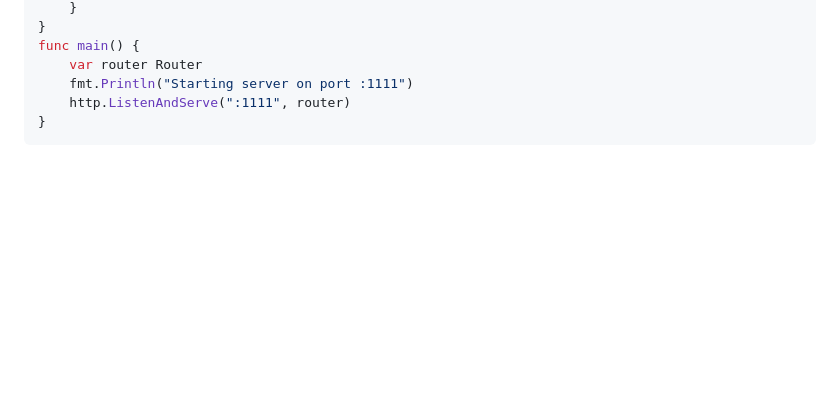
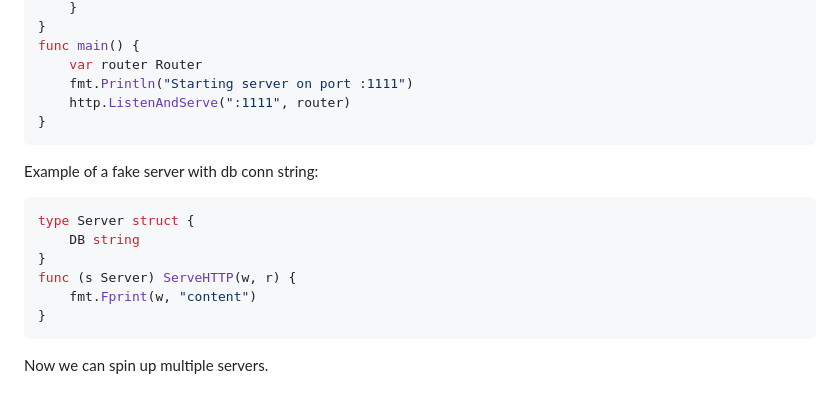
Before and after one commit to iam-vl/llocked, a Markdown page: docs/02_add_pages.md, the part around the change. Rendered like a GitHub page; blank space fills up the shorter version.

Commit message:
complete ch 2.7 - basic router + add server example

````diff
--- a/docs/02_add_pages.md
+++ b/docs/02_add_pages.md
@@ -193,3 +193,14 @@ func main() {
 	http.ListenAndServe(":1111", router)
 }
 ```
+
+Example of a fake server with db conn string:
+```go
+type Server struct {
+	DB string
+}
+func (s Server) ServeHTTP(w, r) {
+	fmt.Fprint(w, "content")
+}
+```
+Now we can spin up multiple servers.
````
